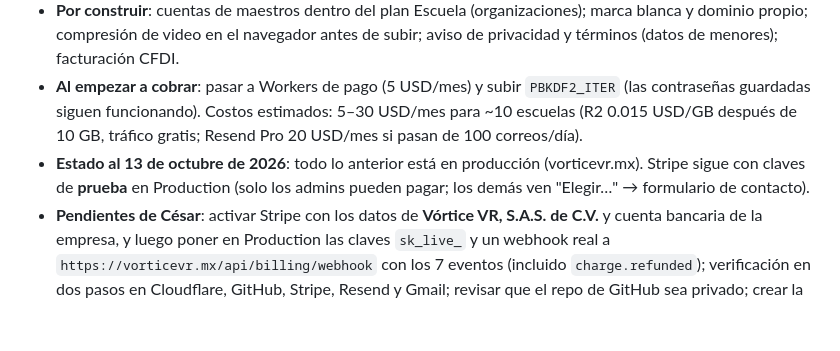
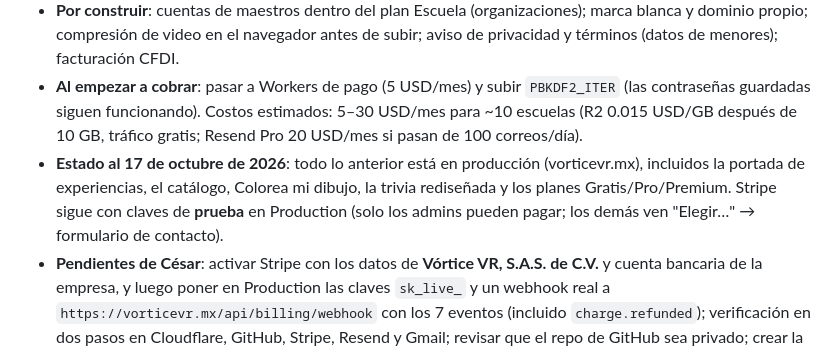
Before and after one commit to cesar-vorticevr/vorticevr-web, a Markdown page: CLAUDE.md, the part around the change. GitHub-like rendering; blank space fills up the shorter version.

Commit message:
CLAUDE.md: estado de producción al 17 de octubre de 2026
Co-Authored-By: Claude Opus 5.5 <noreply@anthropic.com>

```diff
--- a/CLAUDE.md
+++ b/CLAUDE.md
@@ -146,6 +146,6 @@ Cualquiera crea una cuenta y experiencias (imagen + video + botones) y obtiene `
 - **Planes**: ver "Plataforma de RA" (Gratis, Pro $499 y Premium $1,499; anual = 10 meses). IVA incluido en el precio.
 - **Por construir**: cuentas de maestros dentro del plan Escuela (organizaciones); marca blanca y dominio propio; compresión de video en el navegador antes de subir; aviso de privacidad y términos (datos de menores); facturación CFDI.
 - **Al empezar a cobrar**: pasar a Workers de pago (5 USD/mes) y subir `PBKDF2_ITER` (las contraseñas guardadas siguen funcionando). Costos estimados: 5–30 USD/mes para ~10 escuelas (R2 0.015 USD/GB después de 10 GB, tráfico gratis; Resend Pro 20 USD/mes si pasan de 100 correos/día).
-- **Estado al 13 de octubre de 2026**: todo lo anterior está en producción (vorticevr.mx). Stripe sigue con claves de **prueba** en Production (solo los admins pueden pagar; los demás ven "Elegir…" → formulario de contacto).
+- **Estado al 17 de octubre de 2026**: todo lo anterior está en producción (vorticevr.mx), incluidos la portada de experiencias, el catálogo, Colorea mi dibujo, la trivia rediseñada y los planes Gratis/Pro/Premium. Stripe sigue con claves de **prueba** en Production (solo los admins pueden pagar; los demás ven "Elegir…" → formulario de contacto).
 - **Pendientes de César**: activar Stripe con los datos de **Vórtice VR, S.A.S. de C.V.** y cuenta bancaria de la empresa, y luego poner en Production las claves `sk_live_` y un webhook real a `https://vorticevr.mx/api/billing/webhook` con los 7 eventos (incluido `charge.refunded`); verificación en dos pasos en Cloudflare, GitHub, Stripe, Resend y Gmail; revisar que el repo de GitHub sea privado; crear la experiencia `ejemplo` para el "Pruébalo ya" de la portada; probar en producción el formulario de contacto y "Ayuda y soporte"; probar en el celular el suavizado del video (`?suave=0` para comparar); video explicativo en `assets/video-ra.mp4`; foto de perfil de `hola@vorticevr.mx` (cuenta de Google); revisar aviso de privacidad y términos con un abogado y el manejo de comisiones (CFDI) con el contador; decidir si cambiar Villahermosa en el Observatorio; si se traducen los proyectos; probar la grabación de video de la RA en iPhone.
 - **Siguiente por construir (acordado)**: capturar la CLABE de quien cobra comisiones; después, "Anima tu imagen con IA" con créditos (~$40 MXN por video de 5 s; fal.ai prepago con colchón y recarga automática), inglés en cuenta/crear, cobro en dólares y Merchant of Record para vender en todo el mundo.
```
